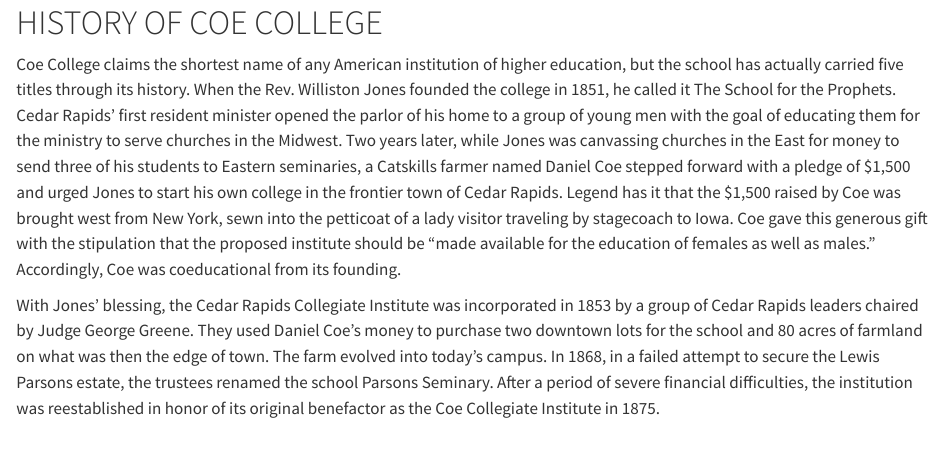
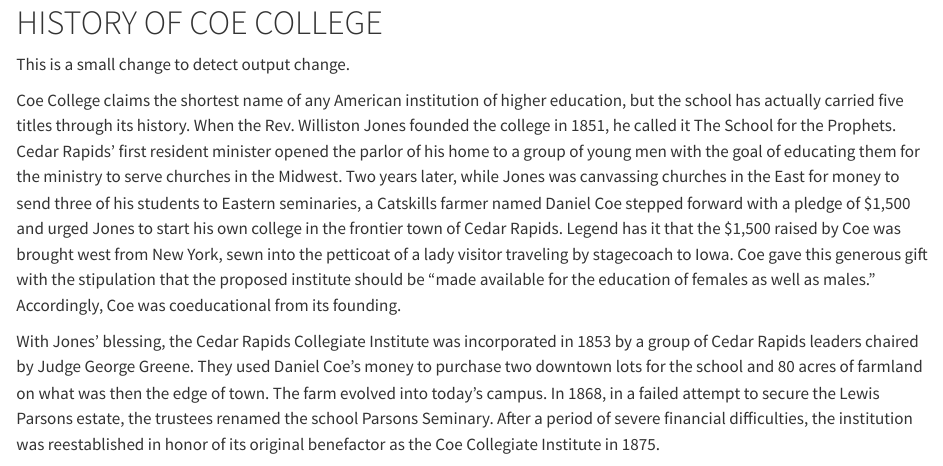
Before and after one commit to Coe-DS/Coe-Catalog, a Quarto document (catalog_sections/coe_history.qmd): the page in a window 1100 px wide, from its top. Rendered offline with R 4.5, knitr and Pandoc in place of Quarto, with nearby package versions.

Commit message:
testing workflow via edit in coe_history.qmd

```diff
--- a/catalog_sections/coe_history.qmd
+++ b/catalog_sections/coe_history.qmd
@@ -1,4 +1,6 @@
 # HISTORY OF COE COLLEGE {.unnumbered}
+
+This is a small change to detect output change.
 
 Coe College claims the shortest name of any American institution of higher education, but the school has actually carried five titles through its history. When the Rev. Williston Jones founded the college in 1851, he called it The School for the Prophets. Cedar Rapids’ first resident minister opened the parlor of his home to a group of young men with the goal of educating them for the ministry to serve churches in the Midwest. Two years later, while Jones was canvassing churches in the East for money to send three of his students to Eastern seminaries, a Catskills farmer named Daniel Coe stepped forward with a pledge of $1,500 and urged Jones to start his own college in the frontier town of Cedar Rapids. Legend has it that the $1,500 raised by Coe was brought west from New York, sewn into the petticoat of a lady visitor traveling by stagecoach to Iowa. Coe gave this generous gift with the stipulation that the proposed institute should be “made available for the education of females as well as males.”  Accordingly, Coe was coeducational from its founding.
 
```
